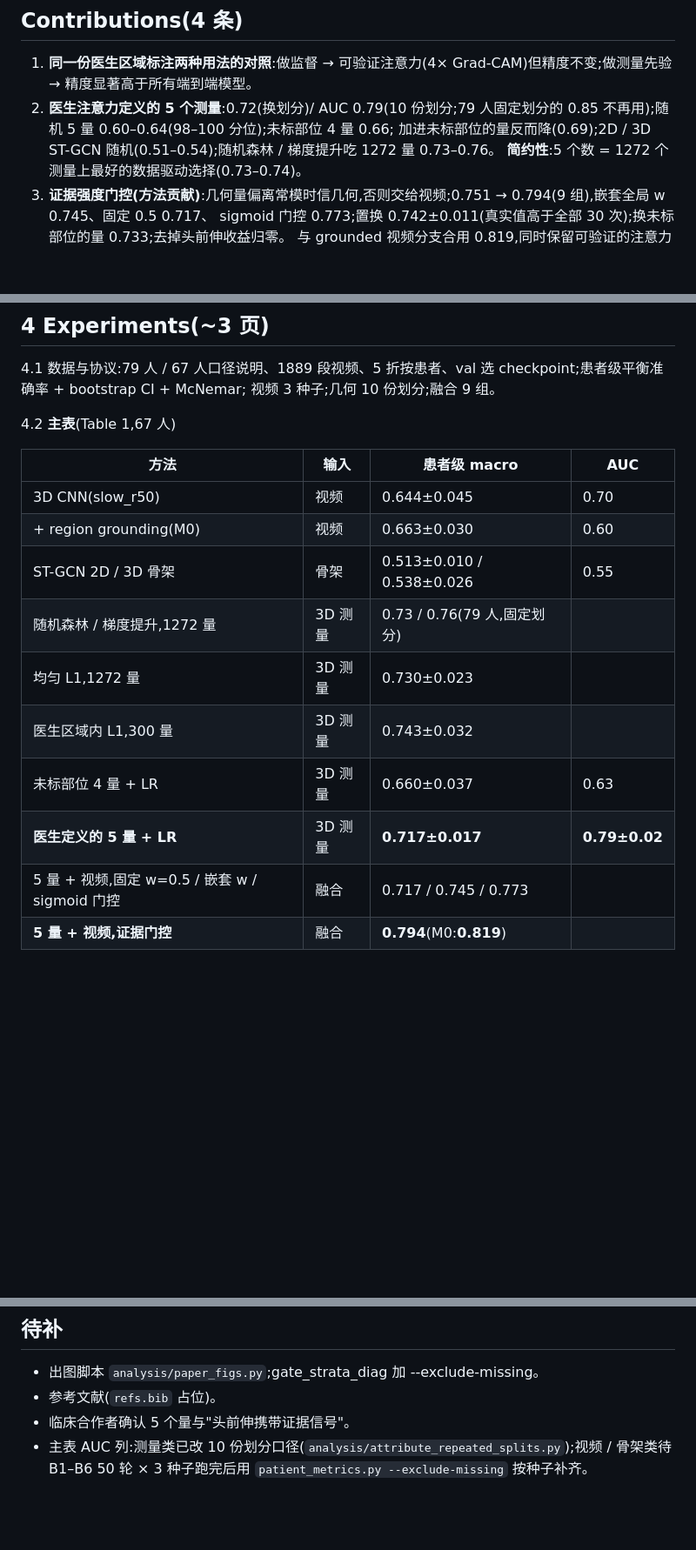
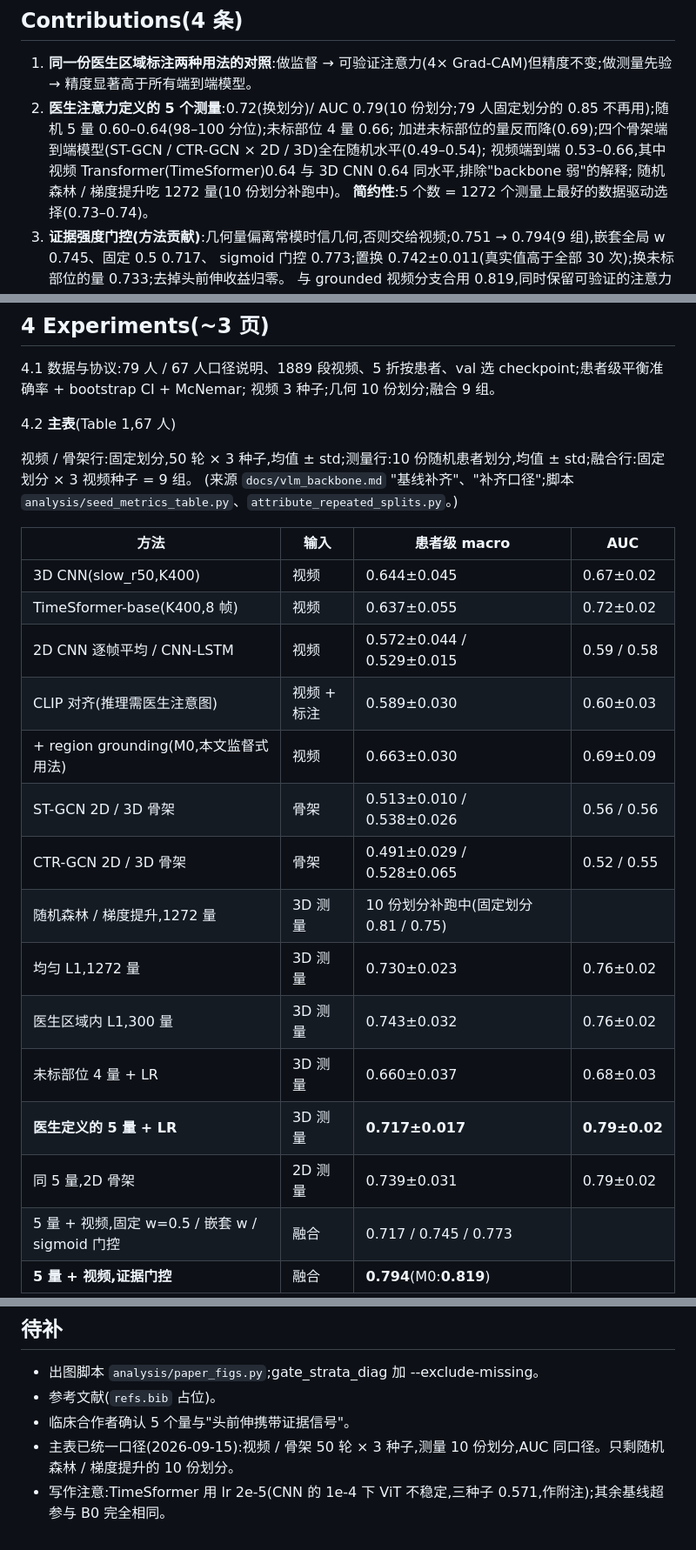
Before and after one commit to ChenKaiXuSan/ClinicalCLIP_ASD_PyTorch, a Markdown page: paper/outline.md, 3 parts joined by grey strips. Shown at 87% size. Rendered like a GitHub page; blank space fills up the shorter version.

Commit message:
docs+paper: 基线补齐主表(67 人, 50 轮 × 3 种子): TimeSformer 0.637 与 slow_r50 同水平, 四个骨架模型随机, B1/B2/B4 三种子; 主表口径统一
Co-Authored-By: Claude Fable 5.1 <noreply@anthropic.com>

```diff
--- a/paper/outline.md
+++ b/paper/outline.md
@@ -37,7 +37,9 @@ posture. Clinician attention is most useful as a measurement prior, and its evid
 
 1. **同一份医生区域标注两种用法的对照**:做监督 → 可验证注意力(4× Grad-CAM)但精度不变;做测量先验 → 精度显著高于所有端到端模型。
 2. **医生注意力定义的 5 个测量**:0.72(换划分)/ AUC 0.79(10 份划分;79 人固定划分的 0.85 不再用);随机 5 量 0.60–0.64(98–100 分位);未标部位 4 量 0.66;
-   加进未标部位的量反而降(0.69);2D / 3D ST-GCN 随机(0.51–0.54);随机森林 / 梯度提升吃 1272 量 0.73–0.76。
+   加进未标部位的量反而降(0.69);四个骨架端到端模型(ST-GCN / CTR-GCN × 2D / 3D)全在随机水平(0.49–0.54);
+   视频端到端 0.53–0.66,其中视频 Transformer(TimeSformer)0.64 与 3D CNN 0.64 同水平,排除"backbone 弱"的解释;
+   随机森林 / 梯度提升吃 1272 量(10 份划分补跑中)。
    **简约性**:5 个数 = 1272 个测量上最好的数据驱动选择(0.73–0.74)。
 3. **证据强度门控(方法贡献)**:几何量偏离常模时信几何,否则交给视频;0.751 → 0.794(9 组),嵌套全局 w 0.745、固定 0.5 0.717、
    sigmoid 门控 0.773;置换 0.742±0.011(真实值高于全部 30 次);换未标部位的量 0.733;去掉头前伸收益归零。
@@ -76,16 +78,24 @@ VLM 线一句话带过(补充材料)。
 
 4.2 **主表**(Table 1,67 人)
 
+视频 / 骨架行:固定划分,50 轮 × 3 种子,均值 ± std;测量行:10 份随机患者划分,均值 ± std;融合行:固定划分 × 3 视频种子 = 9 组。
+(来源 `docs/vlm_backbone.md` "基线补齐"、"补齐口径";脚本 `analysis/seed_metrics_table.py`、`attribute_repeated_splits.py`。)
+
 | 方法 | 输入 | 患者级 macro | AUC |
 |---|---|---|---|
-| 3D CNN(slow_r50) | 视频 | 0.644±0.045 | 0.70 |
-| + region grounding(M0) | 视频 | 0.663±0.030 | 0.60 |
-| ST-GCN 2D / 3D 骨架 | 骨架 | 0.513±0.010 / 0.538±0.026 | 0.55 |
-| 随机森林 / 梯度提升,1272 量 | 3D 测量 | 0.73 / 0.76(79 人,固定划分) | |
-| 均匀 L1,1272 量 | 3D 测量 | 0.730±0.023 | |
-| 医生区域内 L1,300 量 | 3D 测量 | 0.743±0.032 | |
-| 未标部位 4 量 + LR | 3D 测量 | 0.660±0.037 | 0.63 |
+| 3D CNN(slow_r50,K400) | 视频 | 0.644±0.045 | 0.67±0.02 |
+| TimeSformer-base(K400,8 帧) | 视频 | 0.637±0.055 | 0.72±0.02 |
+| 2D CNN 逐帧平均 / CNN-LSTM | 视频 | 0.572±0.044 / 0.529±0.015 | 0.59 / 0.58 |
+| CLIP 对齐(推理需医生注意图) | 视频 + 标注 | 0.589±0.030 | 0.60±0.03 |
+| + region grounding(M0,本文监督式用法) | 视频 | 0.663±0.030 | 0.69±0.09 |
+| ST-GCN 2D / 3D 骨架 | 骨架 | 0.513±0.010 / 0.538±0.026 | 0.56 / 0.56 |
+| CTR-GCN 2D / 3D 骨架 | 骨架 | 0.491±0.029 / 0.528±0.065 | 0.52 / 0.55 |
+| 随机森林 / 梯度提升,1272 量 | 3D 测量 | 10 份划分补跑中(固定划分 0.81 / 0.75) | |
+| 均匀 L1,1272 量 | 3D 测量 | 0.730±0.023 | 0.76±0.02 |
+| 医生区域内 L1,300 量 | 3D 测量 | 0.743±0.032 | 0.76±0.02 |
+| 未标部位 4 量 + LR | 3D 测量 | 0.660±0.037 | 0.68±0.03 |
 | **医生定义的 5 量 + LR** | 3D 测量 | **0.717±0.017** | **0.79±0.02** |
+| 同 5 量,2D 骨架 | 2D 测量 | 0.739±0.031 | 0.79±0.02 |
 | 5 量 + 视频,固定 w=0.5 / 嵌套 w / sigmoid 门控 | 融合 | 0.717 / 0.745 / 0.773 | |
 | **5 量 + 视频,证据门控** | 融合 | **0.794**(M0:**0.819**) | |
 
@@ -119,4 +129,5 @@ VLM 线一句话带过(补充材料)。
 - 出图脚本 `analysis/paper_figs.py`;gate_strata_diag 加 --exclude-missing。
 - 参考文献(`refs.bib` 占位)。
 - 临床合作者确认 5 个量与"头前伸携带证据信号"。
-- 主表 AUC 列:测量类已改 10 份划分口径(`analysis/attribute_repeated_splits.py`);视频 / 骨架类待 B1–B6 50 轮 × 3 种子跑完后用 `patient_metrics.py --exclude-missing` 按种子补齐。
+- 主表已统一口径(2026-09-15):视频 / 骨架 50 轮 × 3 种子,测量 10 份划分,AUC 同口径。只剩随机森林 / 梯度提升的 10 份划分。
+- 写作注意:TimeSformer 用 lr 2e-5(CNN 的 1e-4 下 ViT 不稳定,三种子 0.571,作附注);其余基线超参与 B0 完全相同。
```
Also changed, not shown: docs/vlm_backbone.md (+35 -0 lines).
